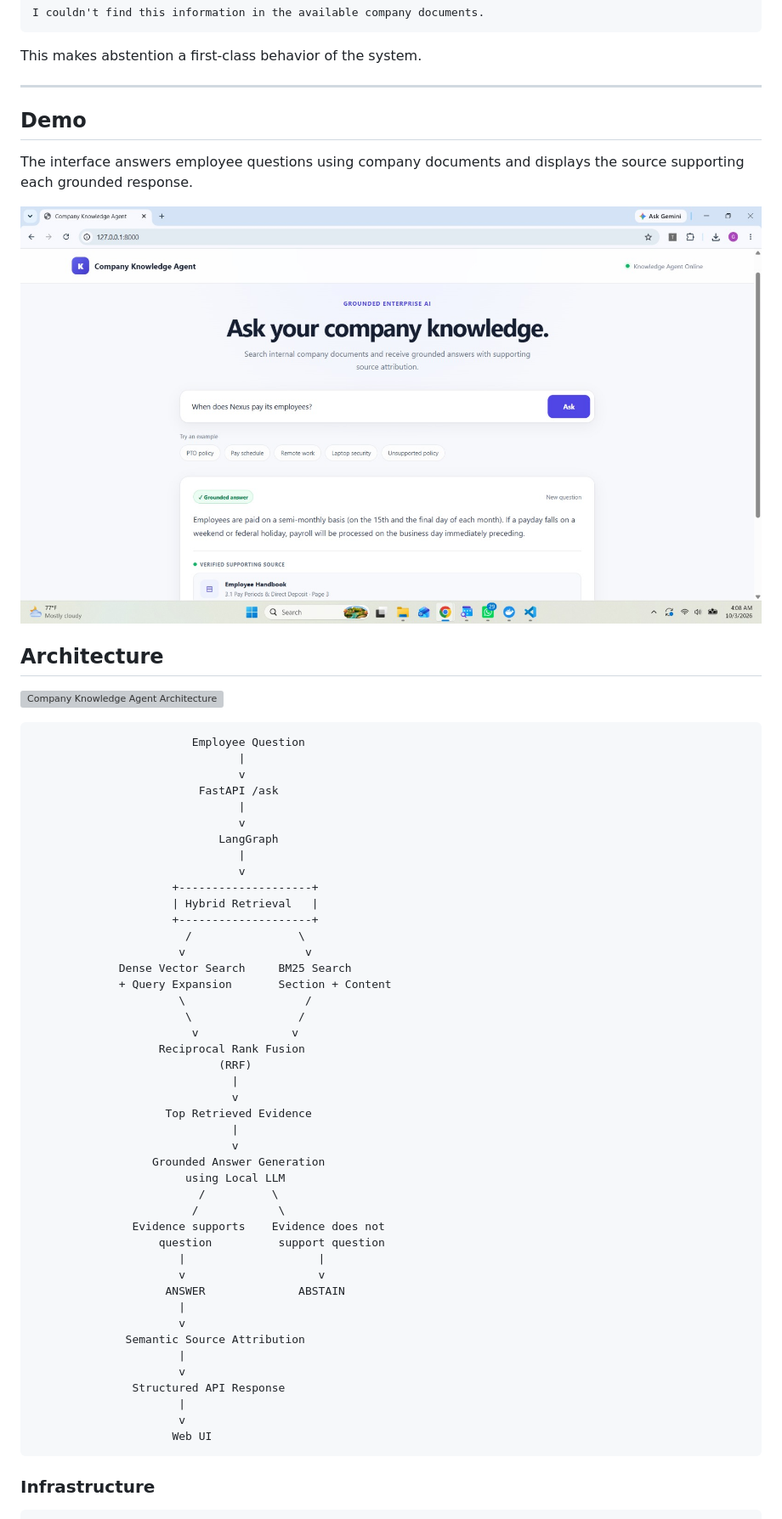
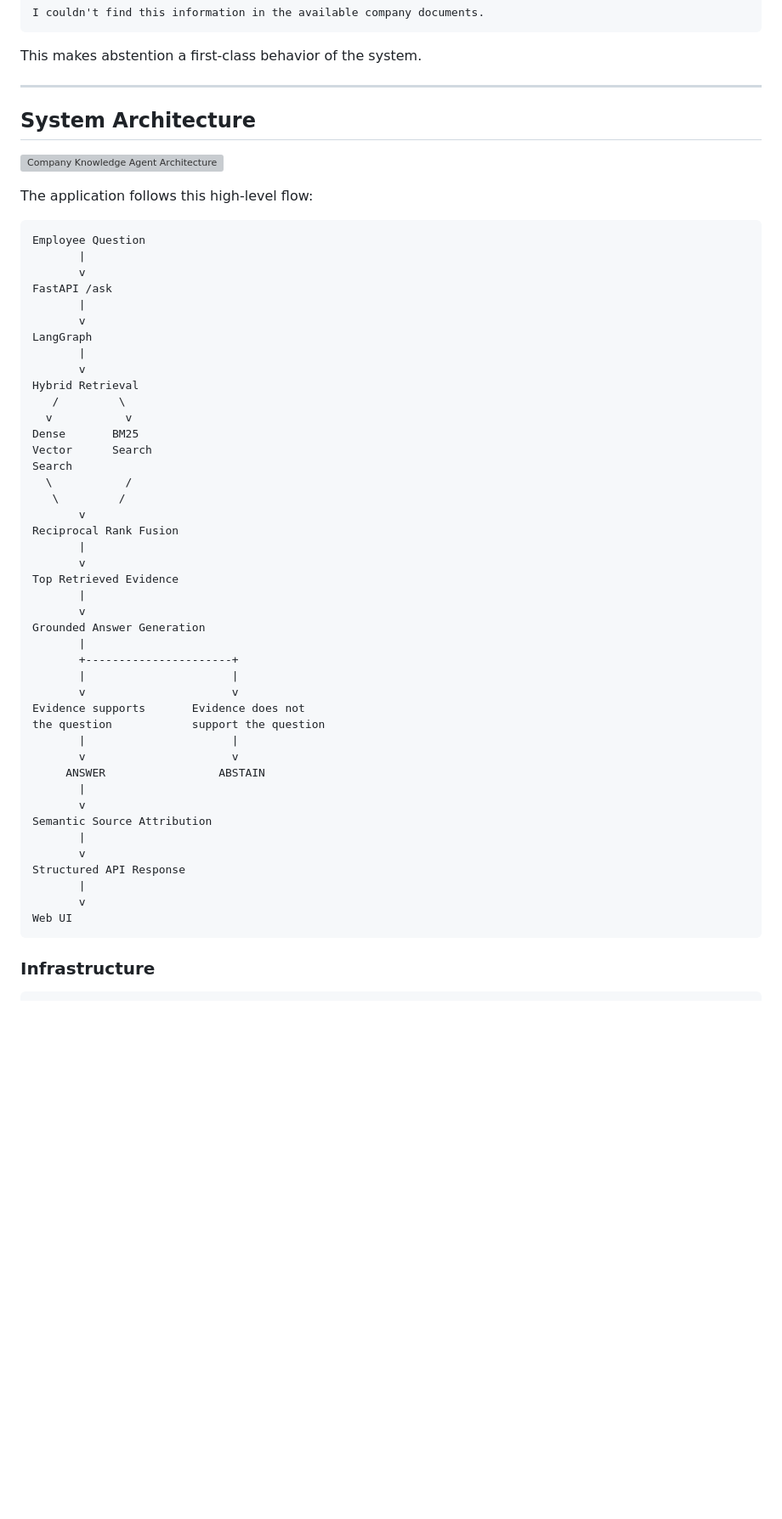
Before and after one commit to Gowthamch6s/company-knowledge-agent, a Markdown page: README.md, the part around one of its changes. Shown at 85% size. Drawn GitHub-style; blank space fills up the shorter version; grey boxes are pictures that could not be loaded.

Commit message:
Fix and polish README

````diff
--- a/README.md
+++ b/README.md
@@ -64,60 +66,57 @@ I couldn't find this information in the available company documents.
 This makes abstention a first-class behavior of the system.
 
 ---
-## Demo
 
-The interface answers employee questions using company documents and displays the source supporting each grounded response.
+## System Architecture
 
-![Company Knowledge Agent Demo](assets/ui-demo.png)
-
-## Architecture
 ![Company Knowledge Agent Architecture](assets/architecture.png)
 
+The application follows this high-level flow:
+
 ```text
-                        Employee Question
-                               |
-                               v
-                         FastAPI /ask
-                               |
-                               v
-                            LangGraph
-                               |
-                               v
-                     +--------------------+
-                     | Hybrid Retrieval   |
-                     +--------------------+
-                       /                \
-                      v                  v
-             Dense Vector Search     BM25 Search
-             + Query Expansion       Section + Content
-                      \                  /
-                       \                /
-                        v              v
-                   Reciprocal Rank Fusion
-                            (RRF)
-                              |
-                              v
-                    Top Retrieved Evidence
-                              |
-                              v
-                  Grounded Answer Generation
-                       using Local LLM
-                         /          \
-                        /            \
-               Evidence supports    Evidence does not
-                   question          support question
-                      |                    |
-                      v                    v
-                    ANSWER              ABSTAIN
-                      |
-                      v
-              Semantic Source Attribution
-                      |
-                      v
-               Structured API Response
-                      |
-                      v
-                     Web UI
+Employee Question
+       |
+       v
+FastAPI /ask
+       |
+       v
+LangGraph
+       |
+       v
+Hybrid Retrieval
+   /         \
+  v           v
+Dense       BM25
+Vector      Search
+Search
+  \           /
+   \         /
+       v
+Reciprocal Rank Fusion
+       |
+       v
+Top Retrieved Evidence
+       |
+       v
+Grounded Answer Generation
+       |
+       +----------------------+
+       |                      |
+       v                      v
+Evidence supports       Evidence does not
+the question            support the question
+       |                      |
+       v                      v
+     ANSWER                 ABSTAIN
+       |
+       v
+Semantic Source Attribution
+       |
+       v
+Structured API Response
+       |
+       v
+Web UI
 ```
 
 ### Infrastructure
````
Also changed, not shown: other parts of README.md (+16 -14 lines).
